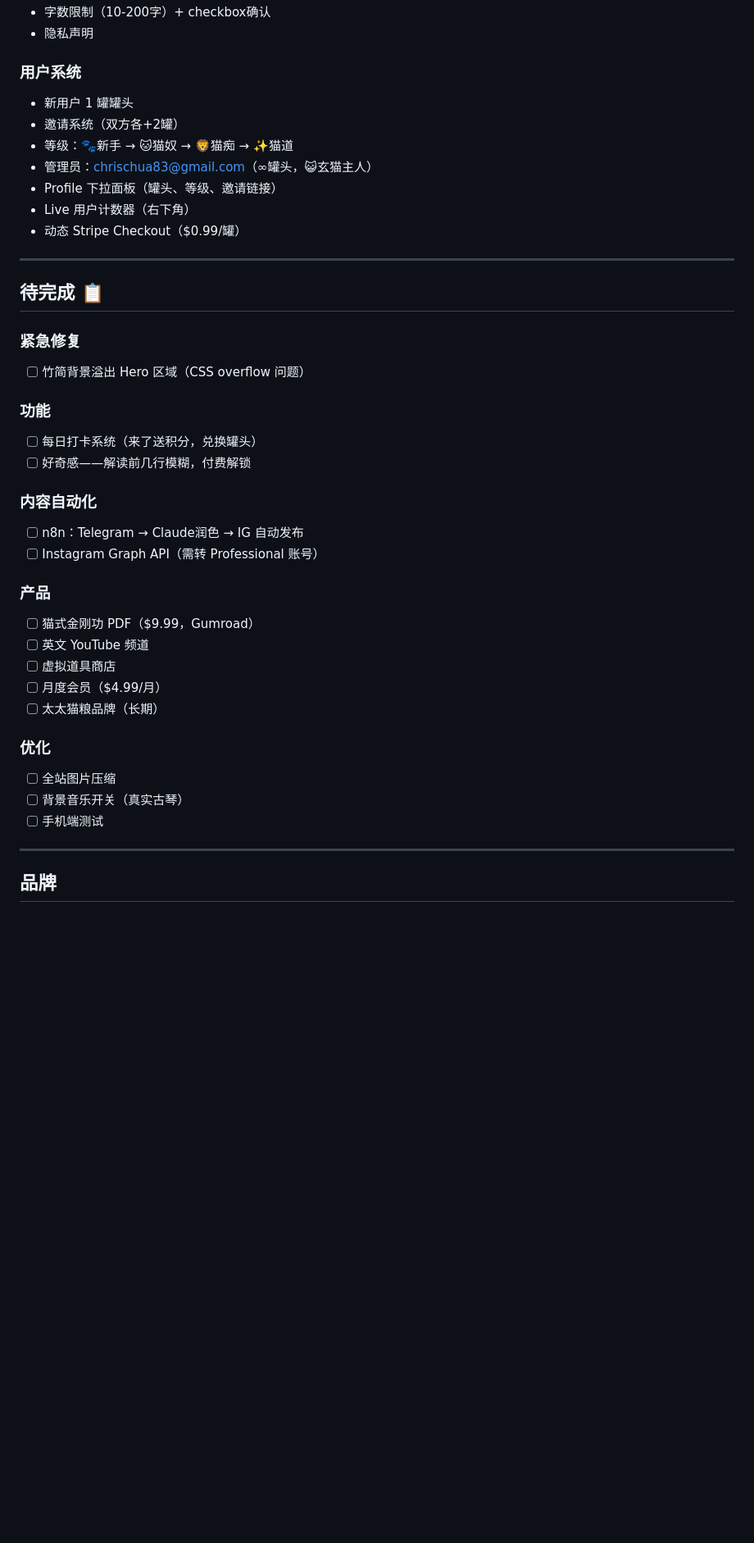
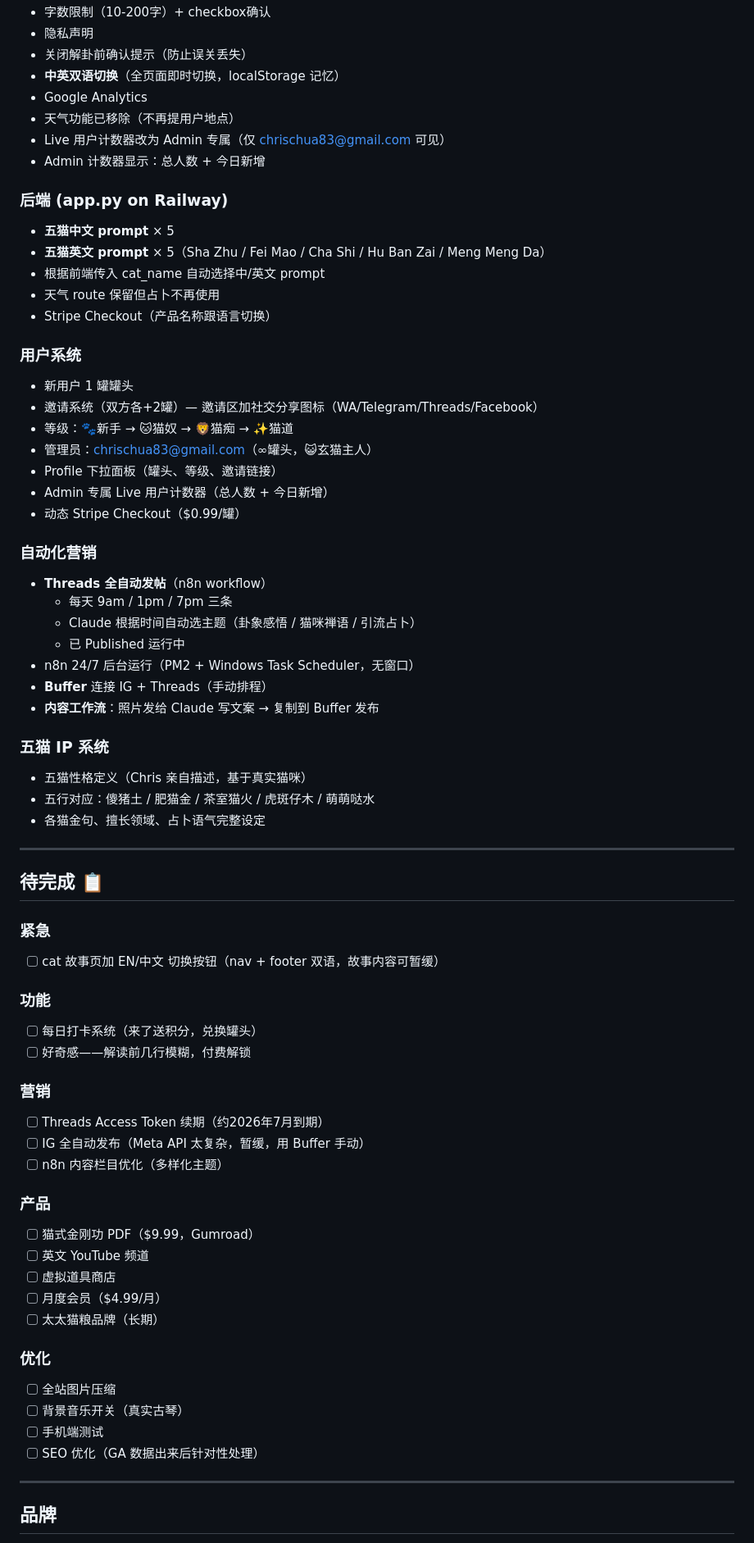
Before and after one commit to chrisdata/taoofcat, a Markdown page: ROADMAP.md, the part around one of its changes. Shown at 82% size. Rendered like a GitHub page; blank space fills up the shorter version.

```diff
--- a/ROADMAP.md
+++ b/ROADMAP.md
@@ -62,29 +80,57 @@
 - 字数限制（10-200字）+ checkbox确认
 - 隐私声明
+- 关闭解卦前确认提示（防止误关丢失）
+- **中英双语切换**（全页面即时切换，localStorage 记忆）
+- Google Analytics
+- 天气功能已移除（不再提用户地点）
+- Live 用户计数器改为 Admin 专属（仅 chrischua83@gmail.com 可见）
+- Admin 计数器显示：总人数 + 今日新增
+
+### 后端 (app.py on Railway)
+- **五猫中文 prompt** × 5
+- **五猫英文 prompt** × 5（Sha Zhu / Fei Mao / Cha Shi / Hu Ban Zai / Meng Meng Da）
+- 根据前端传入 cat_name 自动选择中/英文 prompt
+- 天气 route 保留但占卜不再使用
+- Stripe Checkout（产品名称跟语言切换）
 
 ### 用户系统
 - 新用户 1 罐罐头
-- 邀请系统（双方各+2罐）
+- 邀请系统（双方各+2罐）— 邀请区加社交分享图标（WA/Telegram/Threads/Facebook）
 - 等级：🐾新手 → 🐱猫奴 → 🦁猫痴 → ✨猫道
 - 管理员：chrischua83@gmail.com（∞罐头，😺玄猫主人）
 - Profile 下拉面板（罐头、等级、邀请链接）
-- Live 用户计数器（右下角）
+- Admin 专属 Live 用户计数器（总人数 + 今日新增）
 - 动态 Stripe Checkout（$0.99/罐）
+
+### 自动化营销
+- **Threads 全自动发帖**（n8n workflow）
+  - 每天 9am / 1pm / 7pm 三条
+  - Claude 根据时间自动选主题（卦象感悟 / 猫咪禅语 / 引流占卜）
+  - 已 Published 运行中
+- n8n 24/7 后台运行（PM2 + Windows Task Scheduler，无窗口）
+- **Buffer** 连接 IG + Threads（手动排程）
+- **内容工作流**：照片发给 Claude 写文案 → 复制到 Buffer 发布
+
+### 五猫 IP 系统
+- 五猫性格定义（Chris 亲自描述，基于真实猫咪）
+- 五行对应：傻猪土 / 肥猫金 / 茶室猫火 / 虎斑仔木 / 萌萌哒水
+- 各猫金句、擅长领域、占卜语气完整设定
 
 ---
 
 ## 待完成 📋
 
-### 紧急修复
-- [ ] 竹简背景溢出 Hero 区域（CSS overflow 问题）
+### 紧急
+- [ ] cat 故事页加 EN/中文 切换按钮（nav + footer 双语，故事内容可暂缓）
 
 ### 功能
 - [ ] 每日打卡系统（来了送积分，兑换罐头）
 - [ ] 好奇感——解读前几行模糊，付费解锁
 
-### 内容自动化
-- [ ] n8n：Telegram → Claude润色 → IG 自动发布
-- [ ] Instagram Graph API（需转 Professional 账号）
+### 营销
+- [ ] Threads Access Token 续期（约2026年7月到期）
+- [ ] IG 全自动发布（Meta API 太复杂，暂缓，用 Buffer 手动）
+- [ ] n8n 内容栏目优化（多样化主题）
 
 ### 产品
 - [ ] 猫式金刚功 PDF（$9.99，Gumroad）
@@ -97,6 +143,7 @@
 - [ ] 全站图片压缩
 - [ ] 背景音乐开关（真实古琴）
 - [ ] 手机端测试
+- [ ] SEO 优化（GA 数据出来后针对性处理）
 
 ---
 
```
Also changed, not shown: other parts of ROADMAP.md (+40 -13 lines).
